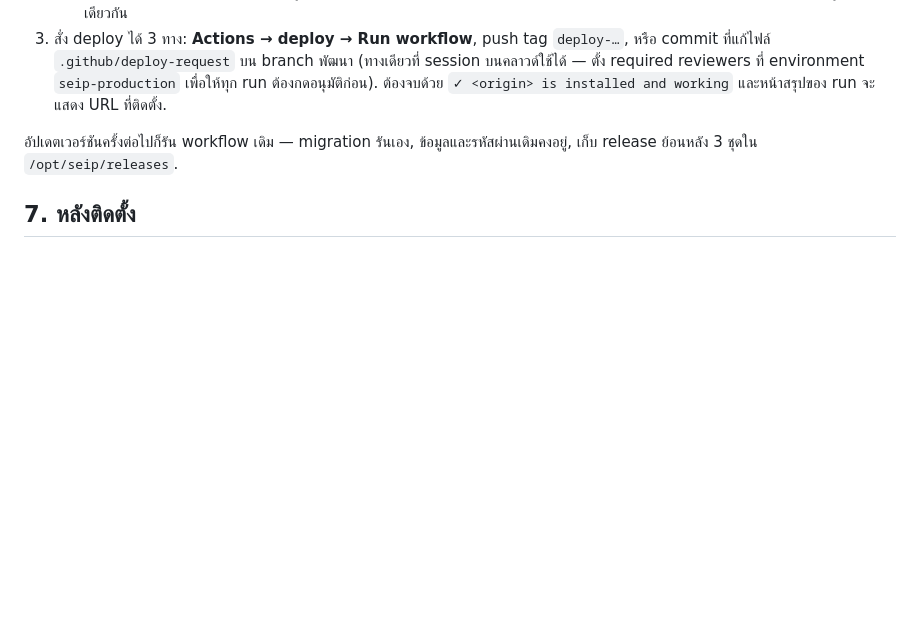
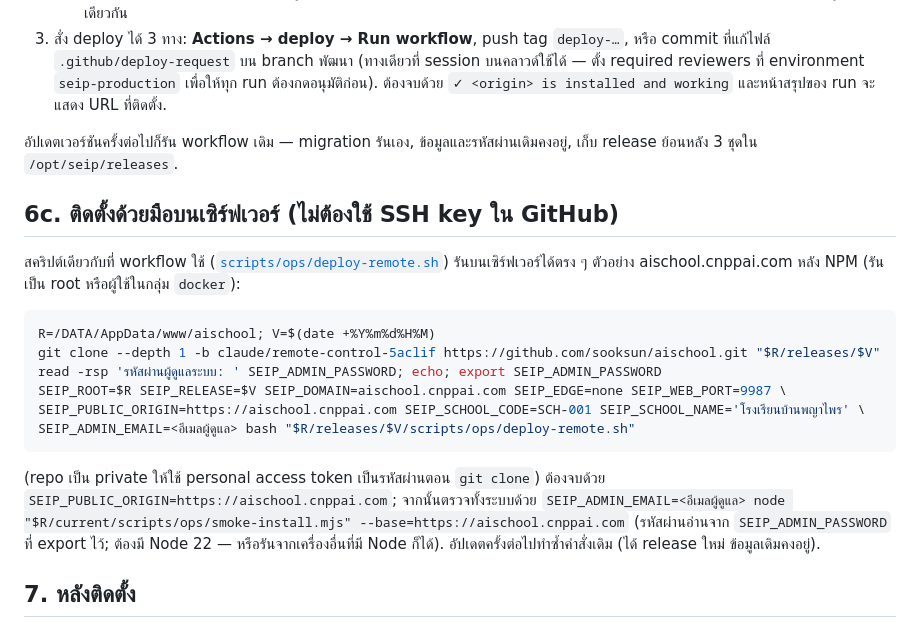
Before and after one commit to sooksun/aischool, a Markdown page: docs/project/INSTALL.th.md, the part around the change. Drawn GitHub-style; blank space fills up the shorter version.

Commit message:
docs(install): manual on-server install path (no GitHub SSH key needed)
The GitHub SSH deploy is stuck on the private-key secret; the same
deploy-remote.sh runs directly on the server from a git clone.

Co-Authored-By: Claude Opus 5.5 <noreply@anthropic.com>
Claude-Session: https://claude.ai/code/session_011Mk4VdtE3z6pi41zcfigxf

````diff
--- a/docs/project/INSTALL.th.md
+++ b/docs/project/INSTALL.th.md
@@ -119,6 +119,25 @@ workflow [`.github/workflows/deploy.yml`](../../.github/workflows/deploy.yml)
 
 อัปเดตเวอร์ชันครั้งต่อไปก็รัน workflow เดิม — migration รันเอง, ข้อมูลและรหัสผ่านเดิมคงอยู่, เก็บ release ย้อนหลัง 3 ชุดใน `/opt/seip/releases`.
 
+## 6c. ติดตั้งด้วยมือบนเซิร์ฟเวอร์ (ไม่ต้องใช้ SSH key ใน GitHub)
+
+สคริปต์เดียวกับที่ workflow ใช้ ([`scripts/ops/deploy-remote.sh`](../../scripts/ops/deploy-remote.sh)) รันบนเซิร์ฟเวอร์ได้ตรง ๆ
+ตัวอย่าง aischool.cnppai.com หลัง NPM (รันเป็น root หรือผู้ใช้ในกลุ่ม `docker`):
+
+```bash
+R=/DATA/AppData/www/aischool; V=$(date +%Y%m%d%H%M)
+git clone --depth 1 -b claude/remote-control-5aclif https://github.com/sooksun/aischool.git "$R/releases/$V"
+read -rsp 'รหัสผ่านผู้ดูแลระบบ: ' SEIP_ADMIN_PASSWORD; echo; export SEIP_ADMIN_PASSWORD
+SEIP_ROOT=$R SEIP_RELEASE=$V SEIP_DOMAIN=aischool.cnppai.com SEIP_EDGE=none SEIP_WEB_PORT=9987 \
+SEIP_PUBLIC_ORIGIN=https://aischool.cnppai.com SEIP_SCHOOL_CODE=SCH-001 SEIP_SCHOOL_NAME='โรงเรียนบ้านพญาไพร' \
+SEIP_ADMIN_EMAIL=<อีเมลผู้ดูแล> bash "$R/releases/$V/scripts/ops/deploy-remote.sh"
+```
+
+(repo เป็น private ให้ใช้ personal access token เป็นรหัสผ่านตอน `git clone`) ต้องจบด้วย `SEIP_PUBLIC_ORIGIN=https://aischool.cnppai.com`;
+จากนั้นตรวจทั้งระบบด้วย `SEIP_ADMIN_EMAIL=<อีเมลผู้ดูแล> node "$R/current/scripts/ops/smoke-install.mjs" --base=https://aischool.cnppai.com`
+(รหัสผ่านอ่านจาก `SEIP_ADMIN_PASSWORD` ที่ export ไว้; ต้องมี Node 22 — หรือรันจากเครื่องอื่นที่มี Node ก็ได้).
+อัปเดตครั้งต่อไปทำซ้ำคำสั่งเดิม (ได้ release ใหม่ ข้อมูลเดิมคงอยู่).
+
 ## 7. หลังติดตั้ง
 
 - **สำรองข้อมูล**: service `backup` สำรองและทดลองกู้คืนทุกวันไปที่ `BACKUP_HOST_DIR` — ชี้ไปดิสก์อื่น และคัดลอกออกนอกเครื่อง (runbook §5).
````
